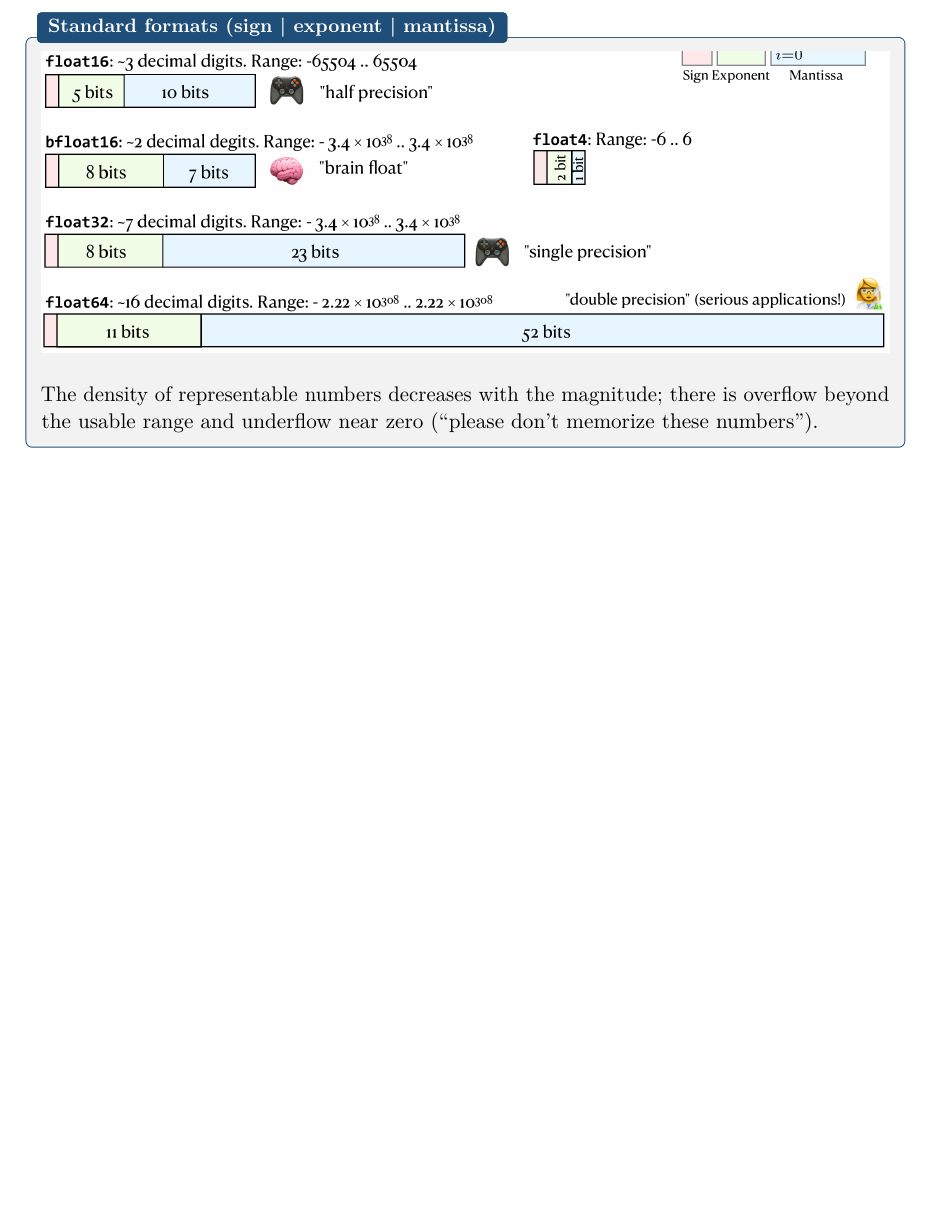
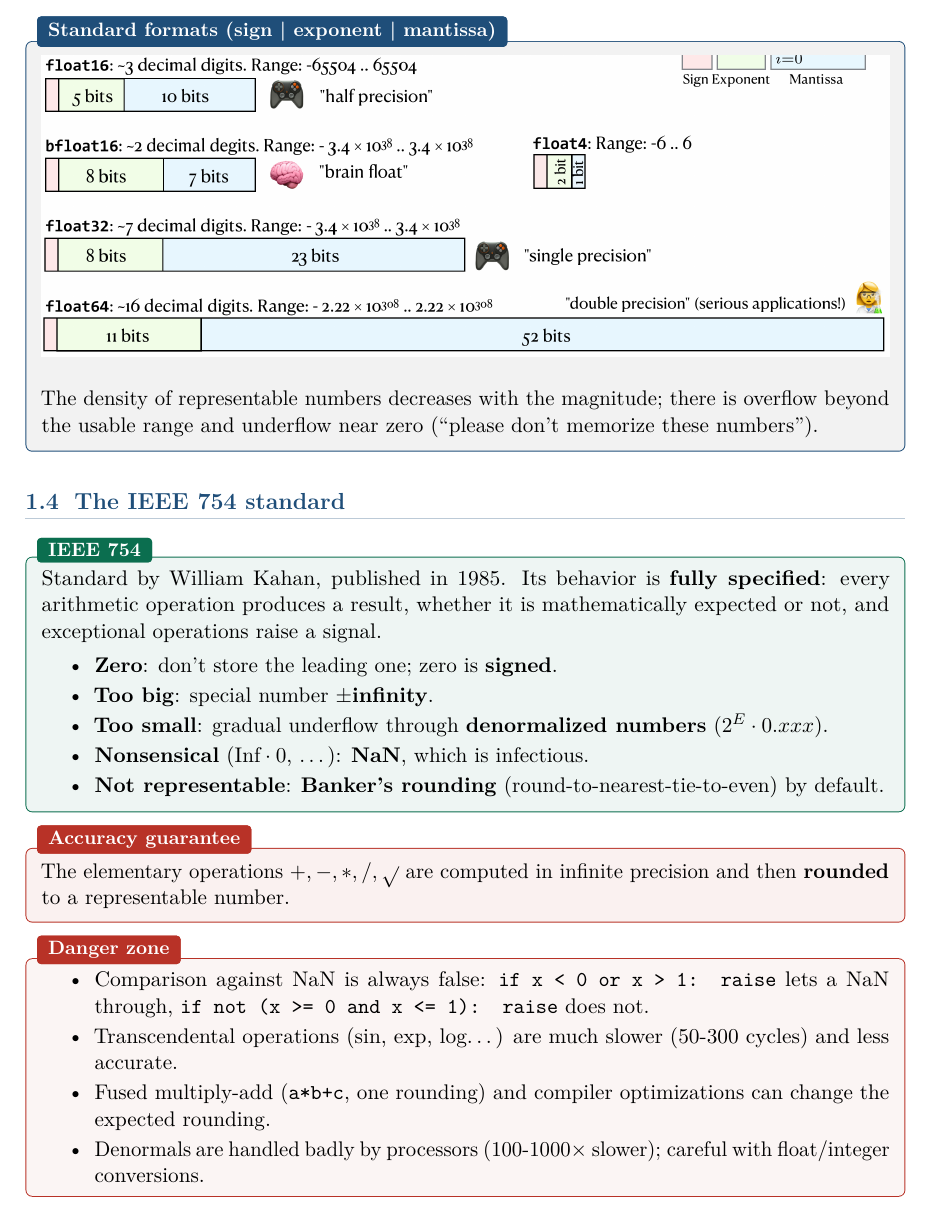
Before and after one commit to AlphaXT38G/notes_ba5, a LaTeX book (nummet/course.tex): part of page 6 of 6, cut so that both start at the same text, the shorter picture padded with empty space. Compiled offline with pdfLaTeX.

Commit message:
feat(nummet): add the IEEE 754 standard
Co-Authored-By: Claude Opus 5.5 <noreply@anthropic.com>

```diff
--- a/nummet/course.tex
+++ b/nummet/course.tex
@@ -130,4 +130,40 @@ The density of representable numbers decreases with the magnitude; there is over
 the usable range and underflow near zero (``please don't memorize these numbers'').
 \end{propbox}
 
+
+\section{The IEEE 754 standard}
+
+\begin{defnbox}[title=IEEE 754]
+Standard by William Kahan, published in 1985. Its behavior is \textbf{fully specified}: every
+arithmetic operation produces a result, whether it is mathematically expected or not, and
+exceptional operations raise a signal.
+\begin{itemize}
+  \item \textbf{Zero}: don't store the leading one; zero is \textbf{signed}.
+  \item \textbf{Too big}: special number $\pm$\textbf{infinity}.
+  \item \textbf{Too small}: gradual underflow through \textbf{denormalized numbers}
+        ($2^E \cdot 0.xxx$).
+  \item \textbf{Nonsensical} ($\text{Inf} \cdot 0$, \dots): \textbf{NaN}, which is infectious.
+  \item \textbf{Not representable}: \textbf{Banker's rounding} (round-to-nearest-tie-to-even)
+        by default.
+\end{itemize}
+\end{defnbox}
+
+\begin{thmbox}[title=Accuracy guarantee]
+The elementary operations $+, -, *, /, \sqrt{}$ are computed in infinite precision and then
+\textbf{rounded} to a representable number.
+\end{thmbox}
+
+\begin{warnbox}[title=Danger zone]
+\begin{itemize}
+  \item Comparison against NaN is always false: \texttt{if x < 0 or x > 1: raise} lets a NaN
+        through, \texttt{if not (x >= 0 and x <= 1): raise} does not.
+  \item Transcendental operations (sin, exp, log\dots) are much slower (50-300 cycles) and less
+        accurate.
+  \item Fused multiply-add (\texttt{a*b+c}, one rounding) and compiler optimizations can change
+        the expected rounding.
+  \item Denormals are handled badly by processors (100-1000$\times$ slower); careful with
+        float/integer conversions.
+\end{itemize}
+\end{warnbox}
+
 \end{document}
```
